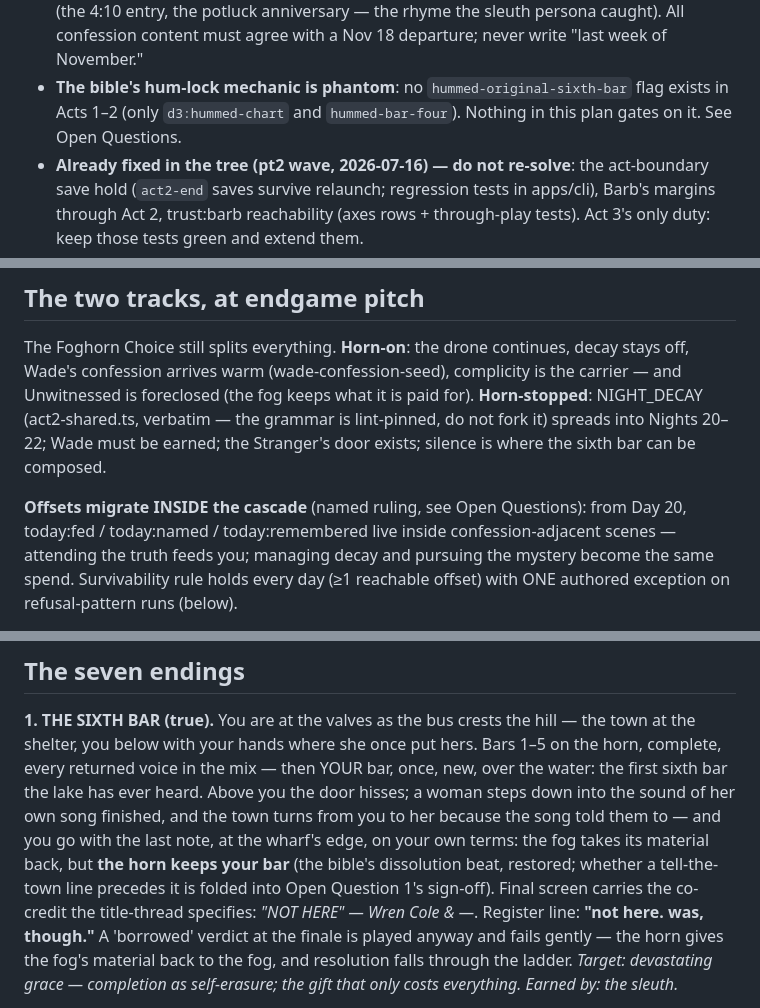
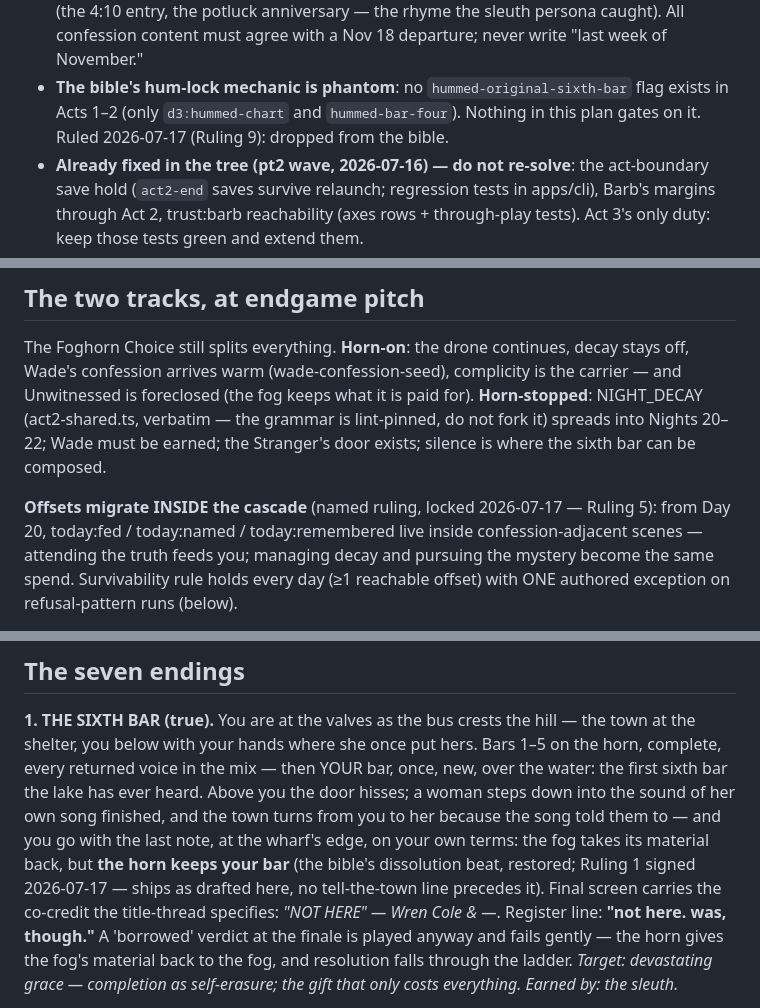
Before and after one commit to erichare/not-here, a Markdown page: design/act3-plan.md, 3 parts joined by grey strips. Rendered like a GitHub page.

```diff
--- a/design/act3-plan.md
+++ b/design/act3-plan.md
@@ -37,7 +39,7 @@ admit — answered by arithmetic the player has been doing since Night 1.
   "last week of November."
 - **The bible's hum-lock mechanic is phantom**: no `hummed-original-sixth-bar` flag
   exists in Acts 1–2 (only `d3:hummed-chart` and `hummed-bar-four`). Nothing in this
-  plan gates on it. See Open Questions.
+  plan gates on it. Ruled 2026-07-17 (Ruling 9): dropped from the bible.
 - **Already fixed in the tree (pt2 wave, 2026-07-16) — do not re-solve**: the
   act-boundary save hold (`act2-end` saves survive relaunch; regression tests in
   apps/cli), Barb's margins through Act 2, trust:barb reachability (axes rows +
@@ -67,7 +69,7 @@ carrier — and Unwitnessed is foreclosed (the fog keeps what it is paid for).
 do not fork it) spreads into Nights 20–22; Wade must be earned; the Stranger's door
 exists; silence is where the sixth bar can be composed.
 
-**Offsets migrate INSIDE the cascade** (named ruling, see Open Questions): from Day
+**Offsets migrate INSIDE the cascade** (named ruling, locked 2026-07-17 — Ruling 5): from Day
 20, today:fed / today:named / today:remembered live inside confession-adjacent
 scenes — attending the truth feeds you; managing decay and pursuing the mystery
 become the same spend. Survivability rule holds every day (≥1 reachable offset)
@@ -463,8 +466,8 @@ door hisses; a woman steps down into the sound of her own song finished, and the
 town turns from you to her because the song told them to — and you go with the
 last note, at the wharf's edge, on your own terms: the fog takes its material
 back, but **the horn keeps your bar** (the bible's dissolution beat, restored;
-whether a tell-the-town line precedes it is folded into Open Question 1's
-sign-off). Final screen carries the co-credit the title-thread specifies:
+Ruling 1 signed 2026-07-17 — ships as drafted here, no tell-the-town line
+precedes it). Final screen carries the co-credit the title-thread specifies:
 *"NOT HERE" — Wren Cole & —*. Register line: **"not here. was, though."** A
 'borrowed' verdict at the finale is played anyway and fails gently — the horn
 gives the fog's material back to the fog, and resolution falls through the
```
Also changed, not shown: other parts of design/act3-plan.md (+50 -47 lines), design/decisions.md (+16 -0 lines), design/game-bible.md (+4 -4 lines).
